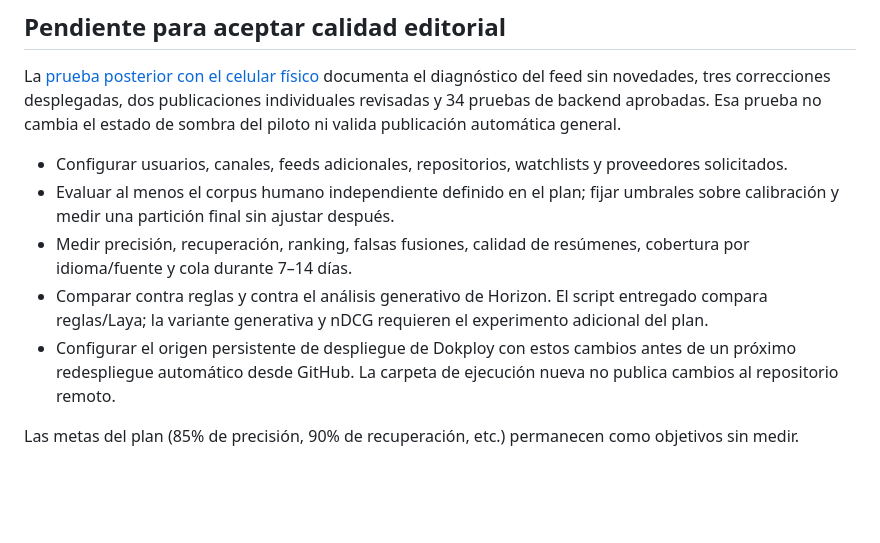
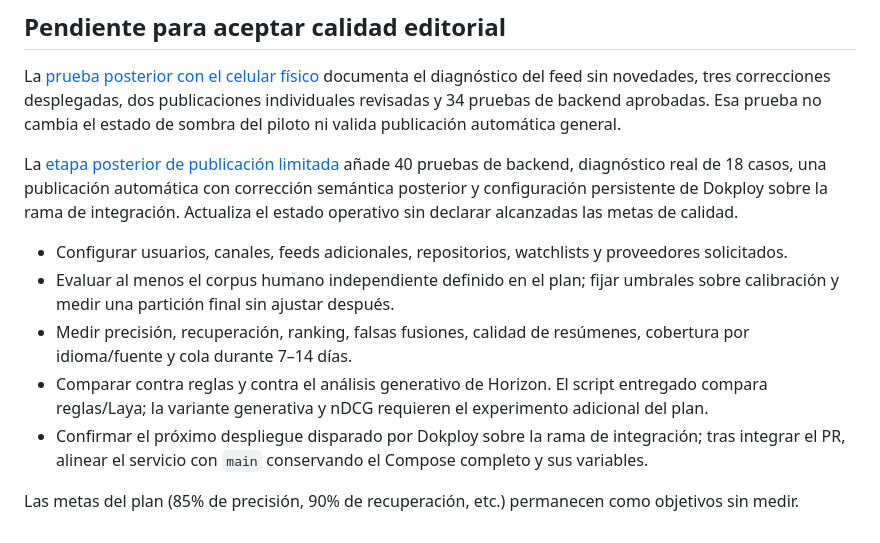
Before and after one commit to cmaquera/andes-news, a Markdown page: docs/validacion_horizon_laya.md, the part around the change. Rendered like a GitHub page; blank space fills up the shorter version.

```diff
--- a/docs/validacion_horizon_laya.md
+++ b/docs/validacion_horizon_laya.md
@@ -60,10 +60,12 @@ El respaldo se abrió en modo de solo lectura: `PRAGMA integrity_check` devolvi
 
 La [prueba posterior con el celular físico](prueba_celular_2026-10-18.md) documenta el diagnóstico del feed sin novedades, tres correcciones desplegadas, dos publicaciones individuales revisadas y 34 pruebas de backend aprobadas. Esa prueba no cambia el estado de sombra del piloto ni valida publicación automática general.
 
+La [etapa posterior de publicación limitada](piloto_automatico_2026-10-18.md) añade 40 pruebas de backend, diagnóstico real de 18 casos, una publicación automática con corrección semántica posterior y configuración persistente de Dokploy sobre la rama de integración. Actualiza el estado operativo sin declarar alcanzadas las metas de calidad.
+
 - Configurar usuarios, canales, feeds adicionales, repositorios, watchlists y proveedores solicitados.
 - Evaluar al menos el corpus humano independiente definido en el plan; fijar umbrales sobre calibración y medir una partición final sin ajustar después.
 - Medir precisión, recuperación, ranking, falsas fusiones, calidad de resúmenes, cobertura por idioma/fuente y cola durante 7–14 días.
 - Comparar contra reglas y contra el análisis generativo de Horizon. El script entregado compara reglas/Laya; la variante generativa y nDCG requieren el experimento adicional del plan.
-- Configurar el origen persistente de despliegue de Dokploy con estos cambios antes de un próximo redespliegue automático desde GitHub. La carpeta de ejecución nueva no publica cambios al repositorio remoto.
+- Confirmar el próximo despliegue disparado por Dokploy sobre la rama de integración; tras integrar el PR, alinear el servicio con `main` conservando el Compose completo y sus variables.
 
 Las metas del plan (85% de precisión, 90% de recuperación, etc.) permanecen como objetivos sin medir.
```
Also changed, not shown: docs/piloto_automatico_2026-10-18.md (+15 -1 lines).
